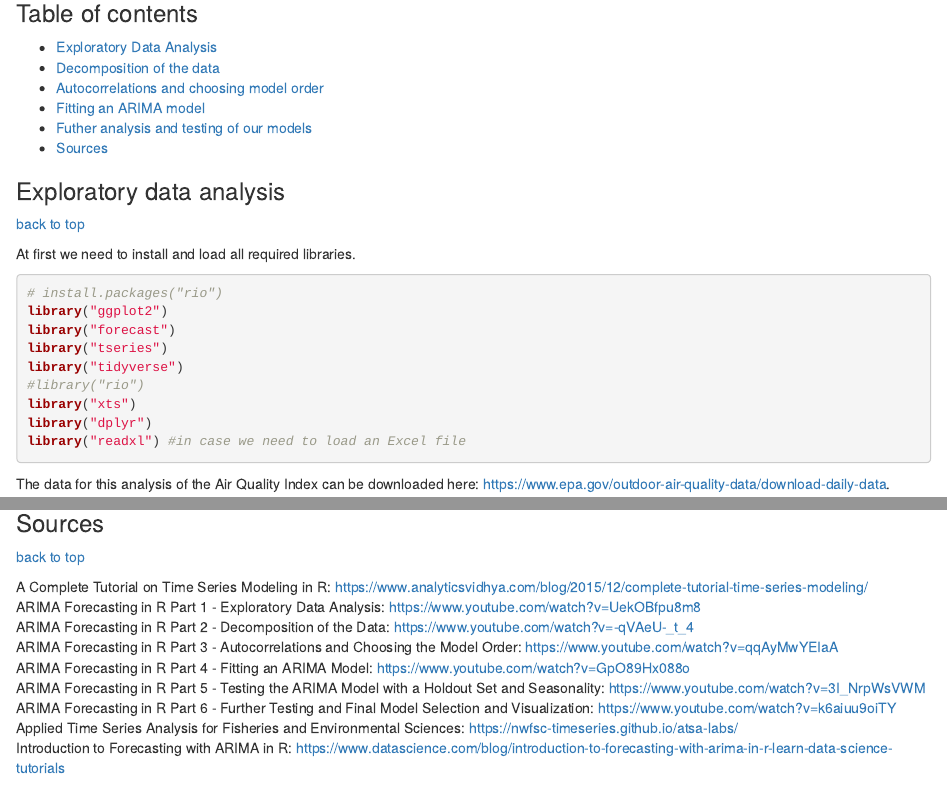
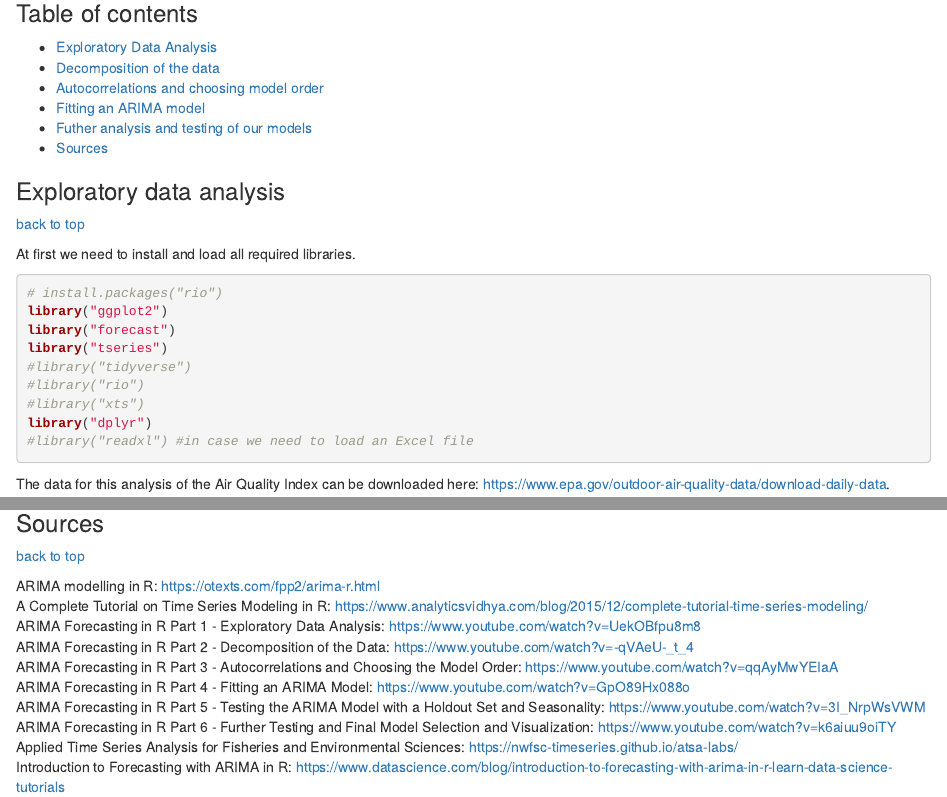
Before and after one commit to andyherzberg/r, an R Markdown document (docs/20190709_time_series.Rmd): the page in a window 1100 px wide, from 140 px down, and a second part further down, joined at a grey line. Rendered offline with R 4.5, knitr and Pandoc, with nearby package versions; some code elsewhere in the file could not run offline.

Commit message:
Add files via upload

````diff
--- a/docs/20190709_time_series.Rmd
+++ b/docs/20190709_time_series.Rmd
@@ -31,11 +31,11 @@ At first we need to install and load all required libraries.
 library("ggplot2")
 library("forecast")
 library("tseries")
-library("tidyverse")
+#library("tidyverse")
 #library("rio")
-library("xts")
+#library("xts")
 library("dplyr")
-library("readxl") #in case we need to load an Excel file
+#library("readxl") #in case we need to load an Excel file
 ```
 
 The data for this analysis of the Air Quality Index can be downloaded here: https://www.epa.gov/outdoor-air-quality-data/download-daily-data.
@@ -319,6 +319,7 @@ plot(fcast4)
 ### Sources
 <a href="#top">back to top</a>
 
+ARIMA modelling in R: https://otexts.com/fpp2/arima-r.html <br>
 A Complete Tutorial on Time Series Modeling in R: https://www.analyticsvidhya.com/blog/2015/12/complete-tutorial-time-series-modeling/ <br>
 ARIMA Forecasting in R Part 1 - Exploratory Data Analysis: https://www.youtube.com/watch?v=UekOBfpu8m8 <br>
 ARIMA Forecasting in R Part 2 - Decomposition of the Data: https://www.youtube.com/watch?v=-qVAeU-_t_4 <br>
````
Also changed, not shown: 1 other file.
